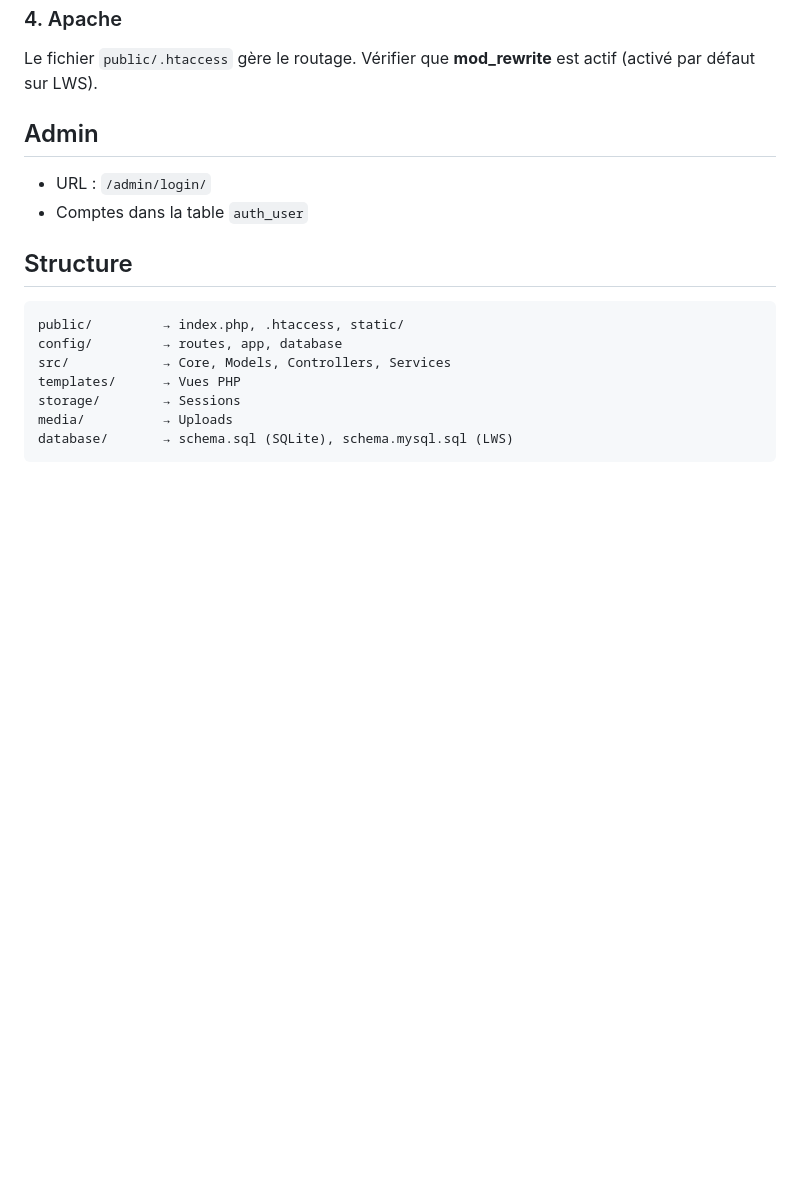
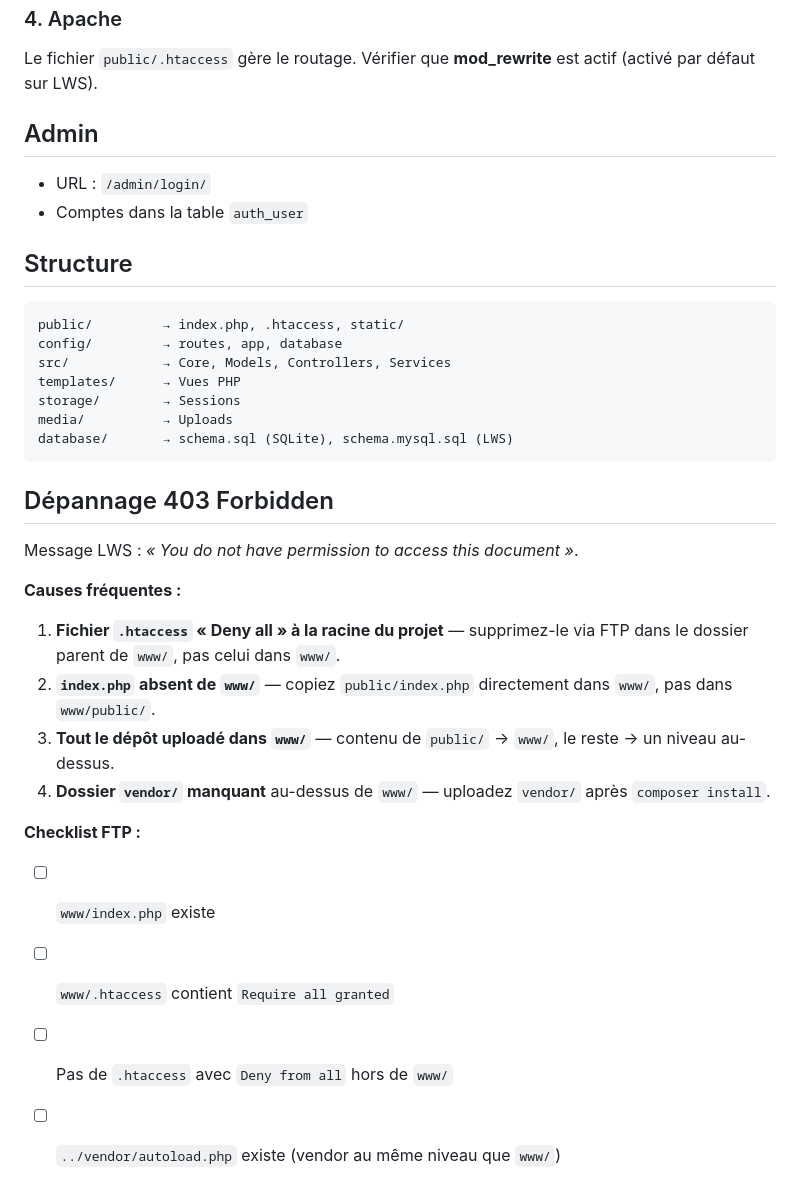
Before and after one commit to Mavuisra/jessicabussa, a Markdown page: README.md, the part around the change. Rendered like a GitHub page; blank space fills up the shorter version.

Commit message:
Docs: section depannage 403 LWS
Co-authored-by: Cursor <cursoragent@cursor.com>

````diff
--- a/README.md
+++ b/README.md
@@ -122,3 +122,21 @@ storage/        → Sessions
 media/          → Uploads
 database/       → schema.sql (SQLite), schema.mysql.sql (LWS)
 ```
+
+## Dépannage 403 Forbidden
+
+Message LWS : *« You do not have permission to access this document »*.
+
+**Causes fréquentes :**
+
+1. **Fichier `.htaccess` « Deny all » à la racine du projet** — supprimez-le via FTP dans le dossier parent de `www/`, pas celui dans `www/`.
+2. **`index.php` absent de `www/`** — copiez `public/index.php` directement dans `www/`, pas dans `www/public/`.
+3. **Tout le dépôt uploadé dans `www/`** — contenu de `public/` → `www/`, le reste → un niveau au-dessus.
+4. **Dossier `vendor/` manquant** au-dessus de `www/` — uploadez `vendor/` après `composer install`.
+
+**Checklist FTP :**
+
+- [ ] `www/index.php` existe
+- [ ] `www/.htaccess` contient `Require all granted`
+- [ ] Pas de `.htaccess` avec `Deny from all` hors de `www/`
+- [ ] `../vendor/autoload.php` existe (vendor au même niveau que `www/`)
````
